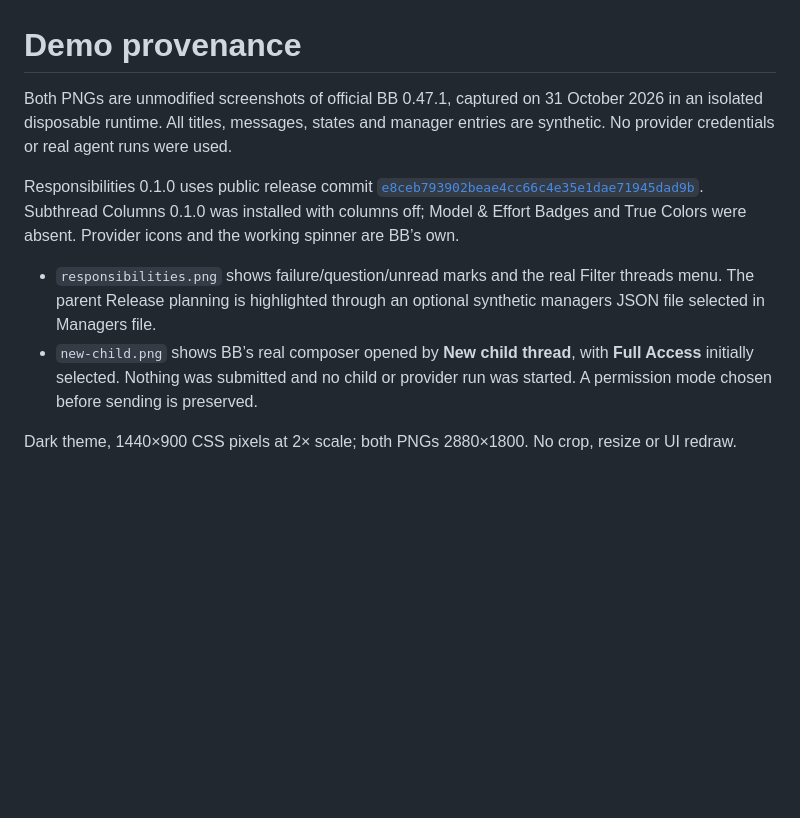
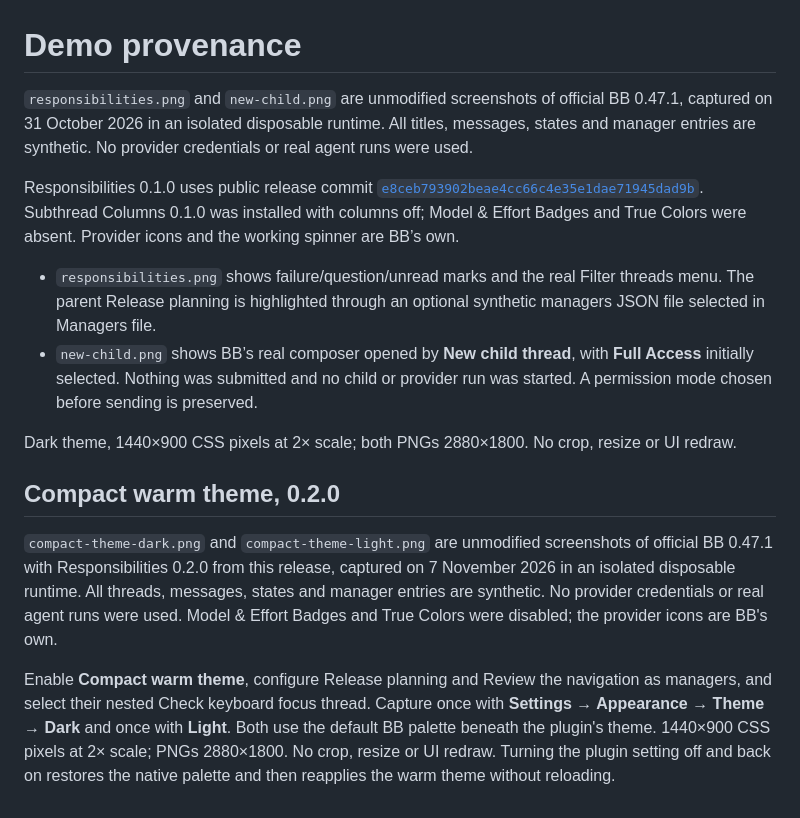
Before and after one commit to neoromantic/bb-plugin-responsibilities, a Markdown page: assets/README.md, the part around the change. Rendered like a GitHub page; blank space fills up the shorter version.

```diff
--- a/assets/README.md
+++ b/assets/README.md
@@ -1,6 +1,6 @@
 # Demo provenance
 
-Both PNGs are unmodified screenshots of official BB 0.47.1, captured on 31 October 2026 in an isolated disposable runtime. All titles, messages, states and manager entries are synthetic. No provider credentials or real agent runs were used.
+`responsibilities.png` and `new-child.png` are unmodified screenshots of official BB 0.47.1, captured on 31 October 2026 in an isolated disposable runtime. All titles, messages, states and manager entries are synthetic. No provider credentials or real agent runs were used.
 
 Responsibilities 0.1.0 uses public release commit [`e8ceb793902beae4cc66c4e35e1dae71945dad9b`](https://github.com/neoromantic/bb-plugin-responsibilities/tree/e8ceb793902beae4cc66c4e35e1dae71945dad9b). Subthread Columns 0.1.0 was installed with columns off; Model & Effort Badges and True Colors were absent. Provider icons and the working spinner are BB’s own.
 
@@ -8,3 +8,9 @@ Responsibilities 0.1.0 uses public release commit [`e8ceb793902beae4cc66c4e35e1d
 - `new-child.png` shows BB’s real composer opened by **New child thread**, with **Full Access** initially selected. Nothing was submitted and no child or provider run was started. A permission mode chosen before sending is preserved.
 
 Dark theme, 1440×900 CSS pixels at 2× scale; both PNGs 2880×1800. No crop, resize or UI redraw.
+
+## Compact warm theme, 0.2.0
+
+`compact-theme-dark.png` and `compact-theme-light.png` are unmodified screenshots of official BB 0.47.1 with Responsibilities 0.2.0 from this release, captured on 7 November 2026 in an isolated disposable runtime. All threads, messages, states and manager entries are synthetic. No provider credentials or real agent runs were used. Model & Effort Badges and True Colors were disabled; the provider icons are BB's own.
+
+Enable **Compact warm theme**, configure Release planning and Review the navigation as managers, and select their nested Check keyboard focus thread. Capture once with **Settings → Appearance → Theme → Dark** and once with **Light**. Both use the default BB palette beneath the plugin's theme. 1440×900 CSS pixels at 2× scale; PNGs 2880×1800. No crop, resize or UI redraw. Turning the plugin setting off and back on restores the native palette and then reapplies the warm theme without reloading.
```
Also changed, not shown: PLUGIN_OVERVIEW.md (+5 -1 lines), README.md (+17 -3 lines), assets/compact-theme-dark.png (added), assets/compact-theme-light.png (added), 8 other files.
